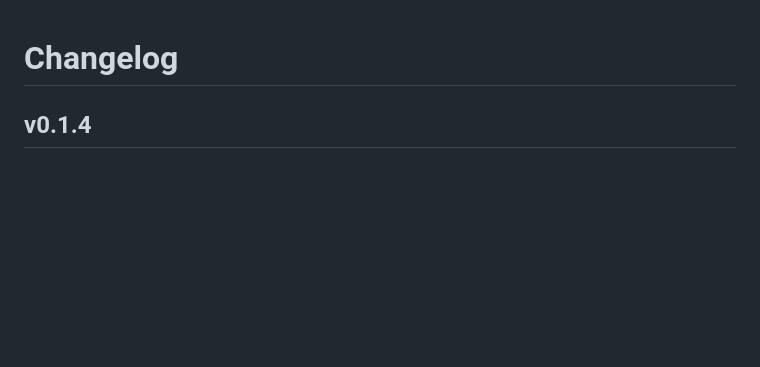
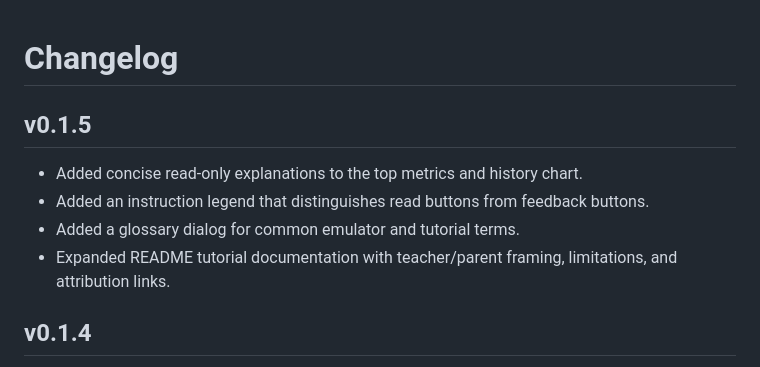
Before and after one commit to hfsc2004/kT-emulator, a Markdown page: CHANGELOG.md, the part around the change. GitHub-like rendering; blank space fills up the shorter version.

```diff
--- a/CHANGELOG.md
+++ b/CHANGELOG.md
@@ -1,4 +1,11 @@
 # Changelog
+
+## v0.1.5
+
+- Added concise read-only explanations to the top metrics and history chart.
+- Added an instruction legend that distinguishes read buttons from feedback buttons.
+- Added a glossary dialog for common emulator and tutorial terms.
+- Expanded README tutorial documentation with teacher/parent framing, limitations, and attribution links.
 
 ## v0.1.4
 
```
Also changed, not shown: README.md (+8 -2 lines), TODO.md (+9 -9 lines), web/assets/Screenshot.png, 3 other files.
